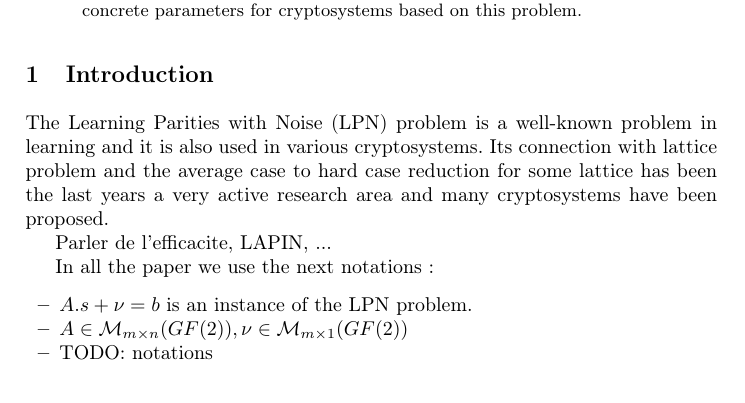
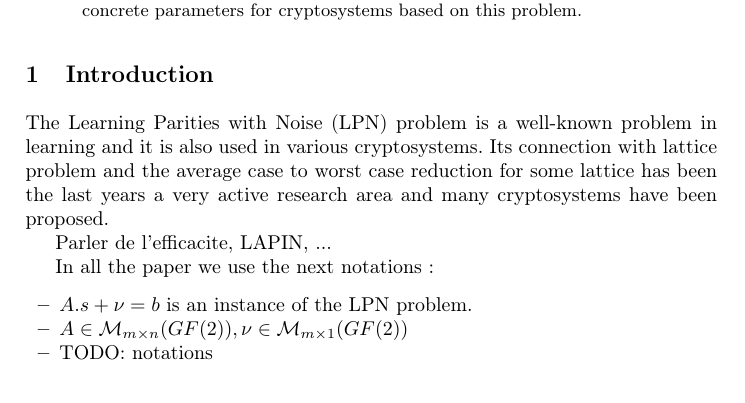
Before and after one commit to lpnpreprint/article, a LaTeX paper (main.tex): part of page 1 of 3, cut so that both start at the same text. Compiled offline with pdfLaTeX.

Commit message:
Small fix (average to worst vs average to hard) and test repo access

```diff
--- a/main.tex
+++ b/main.tex
@@ -30,7 +30,7 @@ In this paper, we study some variants of the BKW (Blum-Kalai-Wasserman) algorith
 The Learning Parities with Noise (LPN) problem is
 a well-known problem in learning and it is also used
 in various cryptosystems.
-Its connection with lattice problem and the average case to hard
+Its connection with lattice problem and the average case to worst
  case reduction for some lattice has been the last years
  a very active research area and many cryptosystems have been proposed.
 
```
